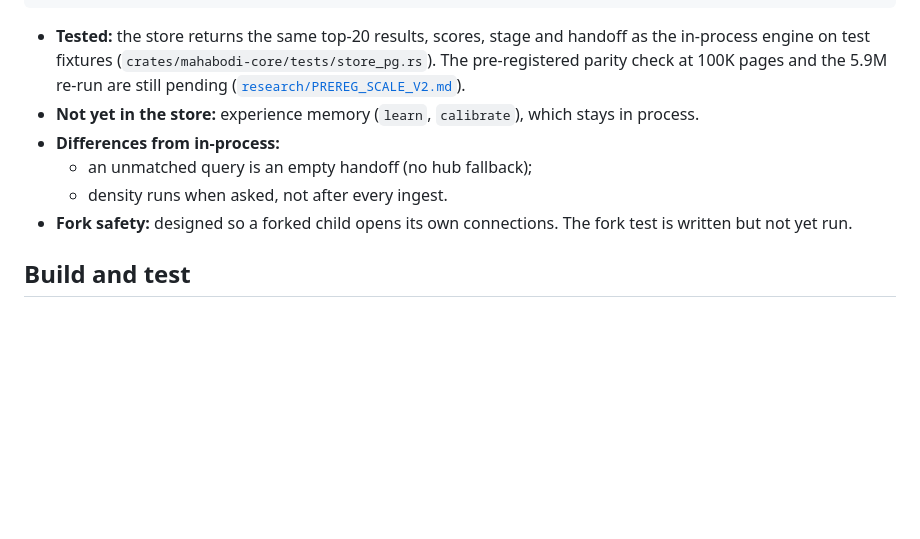
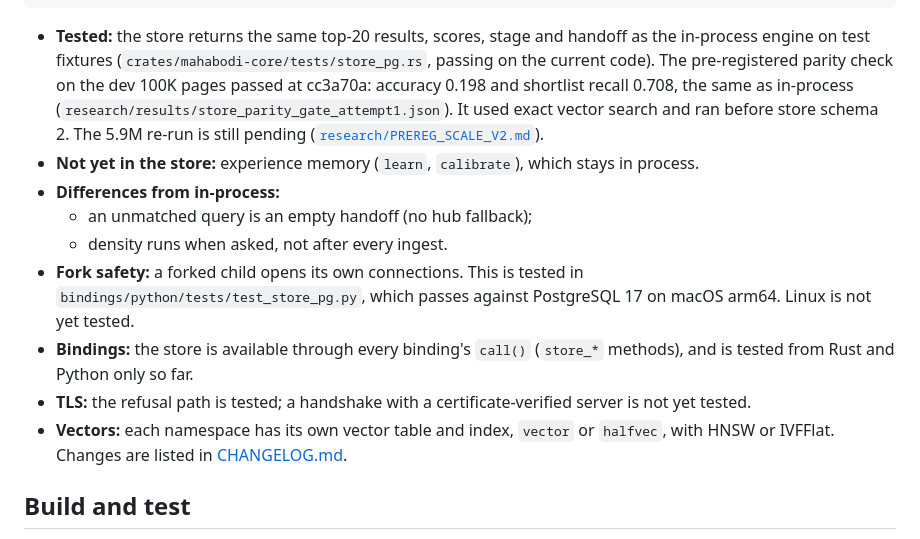
Before and after one commit to mahabodi/mahabodi, a Markdown page: README.md, the part around the change. Rendered like a GitHub page; blank space fills up the shorter version.

````diff
--- a/README.md
+++ b/README.md
@@ -582,13 +582,23 @@ b.store_query("refund escalation", k=20)
 ```
 
 - **Tested:** the store returns the same top-20 results, scores, stage and handoff as the in-process engine on test
-  fixtures (`crates/mahabodi-core/tests/store_pg.rs`). The pre-registered parity check at 100K pages and the 5.9M
-  re-run are still pending ([`research/PREREG_SCALE_V2.md`](research/PREREG_SCALE_V2.md)).
+  fixtures (`crates/mahabodi-core/tests/store_pg.rs`, passing on the current code). The pre-registered parity check
+  on the dev 100K pages passed at cc3a70a: accuracy 0.198 and shortlist recall 0.708, the same as in-process
+  (`research/results/store_parity_gate_attempt1.json`). It used exact vector search and ran before store schema 2.
+  The 5.9M re-run is still pending
+  ([`research/PREREG_SCALE_V2.md`](research/PREREG_SCALE_V2.md)).
 - **Not yet in the store:** experience memory (`learn`, `calibrate`), which stays in process.
 - **Differences from in-process:**
   - an unmatched query is an empty handoff (no hub fallback);
   - density runs when asked, not after every ingest.
-- **Fork safety:** designed so a forked child opens its own connections. The fork test is written but not yet run.
+- **Fork safety:** a forked child opens its own connections. This is tested in
+  `bindings/python/tests/test_store_pg.py`, which passes against PostgreSQL 17 on macOS arm64. Linux is not yet
+  tested.
+- **Bindings:** the store is available through every binding's `call()` (`store_*` methods), and is tested from Rust
+  and Python only so far.
+- **TLS:** the refusal path is tested; a handshake with a certificate-verified server is not yet tested.
+- **Vectors:** each namespace has its own vector table and index, `vector` or `halfvec`, with HNSW or IVFFlat.
+  Changes are listed in [CHANGELOG.md](CHANGELOG.md).
 
 ## Build and test
 
````
Also changed, not shown: CHANGELOG.md (added, +42 -0 lines).
